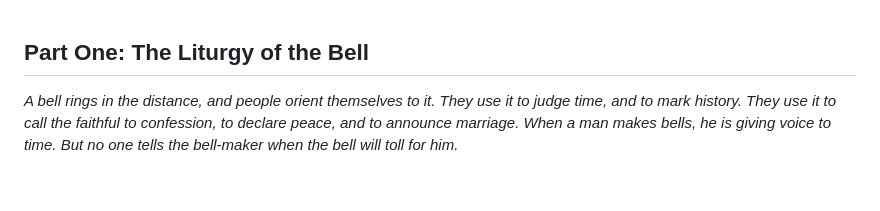
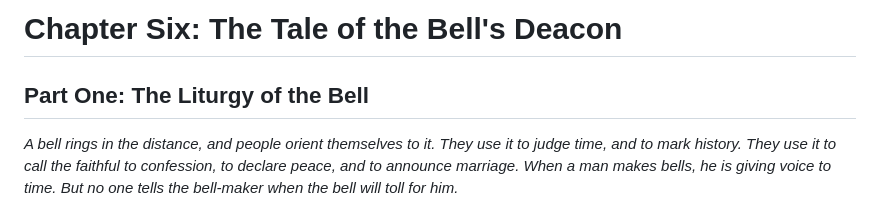
Before and after one commit to vaughan99/novels, a Markdown page: The Cynn - Strangers To Wyrd/manuscript/06010_chapter6.1.md, the part around the change. Drawn GitHub-style; blank space fills up the shorter version.

Commit message:
add chapter six back

```diff
--- a/The Cynn - Strangers To Wyrd/manuscript/06010_chapter6.1.md
+++ b/The Cynn - Strangers To Wyrd/manuscript/06010_chapter6.1.md
@@ -1,3 +1,5 @@
+# Chapter Six: The Tale of the Bell's Deacon
+
 ## Part One: The Liturgy of the Bell
 
 _A bell rings in the distance, and people orient themselves to it. They use it to judge time, and to mark history. They use it to call the faithful to confession, to declare peace, and to announce marriage. When a man makes bells, he is giving voice to time. But no one tells the bell-maker when the bell will toll for him._
```
